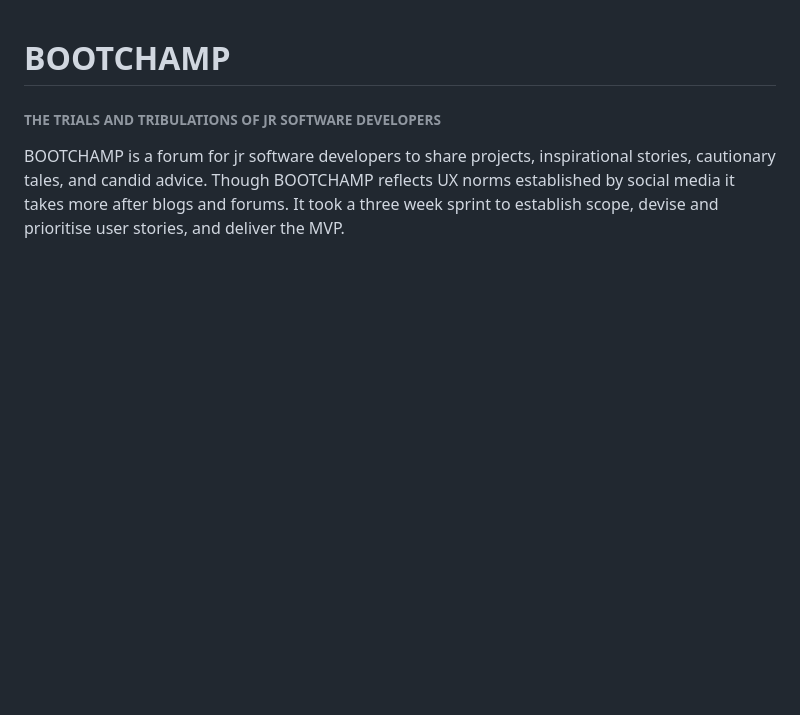
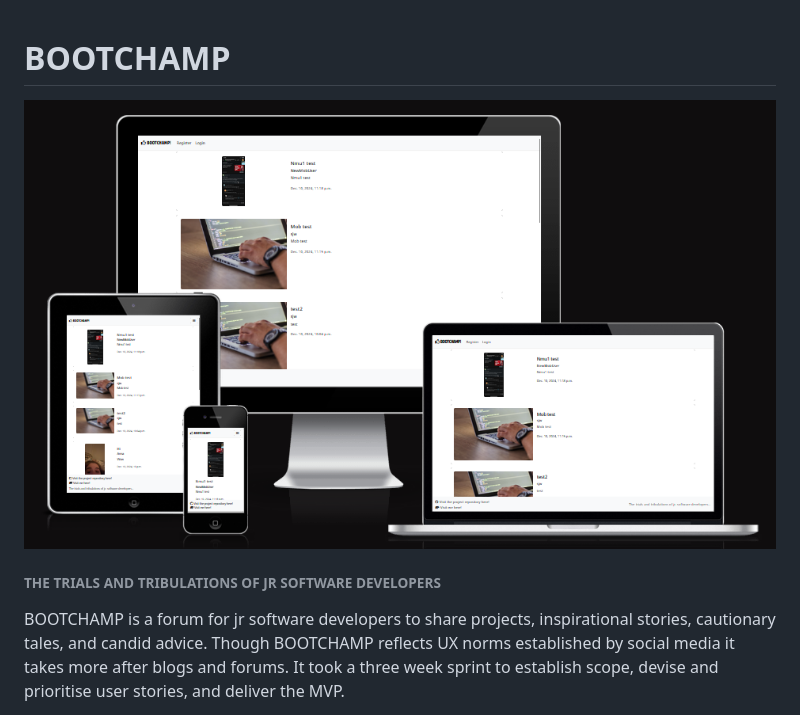
Before and after one commit to Sjwilhelms/BootChamp, a Markdown page: README.md, the part around the change printed below. Drawn GitHub-style; pictures changed too: static/images/readme/Screenshot 2024-12-12 005624.png (added); blank space fills up the shorter version.

Commit message:
add mock up screenshot

```diff
--- a/README.md
+++ b/README.md
@@ -1,4 +1,6 @@
 # BOOTCHAMP
+
+![mockup](static/images/readme/Screenshot%202024-12-12%20005624.png)
 
 ###### THE TRIALS AND TRIBULATIONS OF JR SOFTWARE DEVELOPERS
 
```
Also changed, not shown: other parts of README.md (+2 -0 lines), 1 other file.
